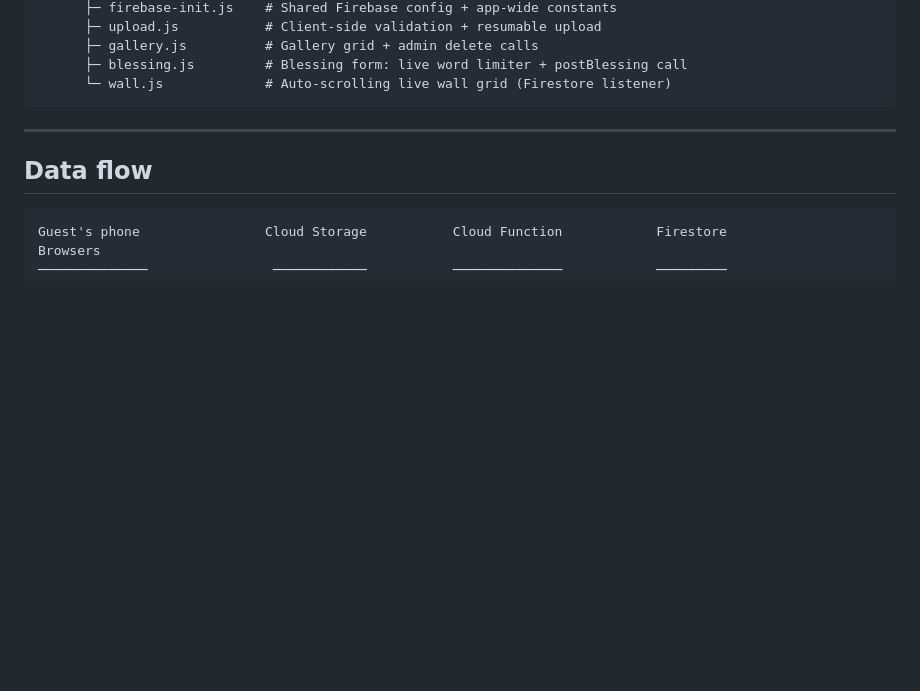
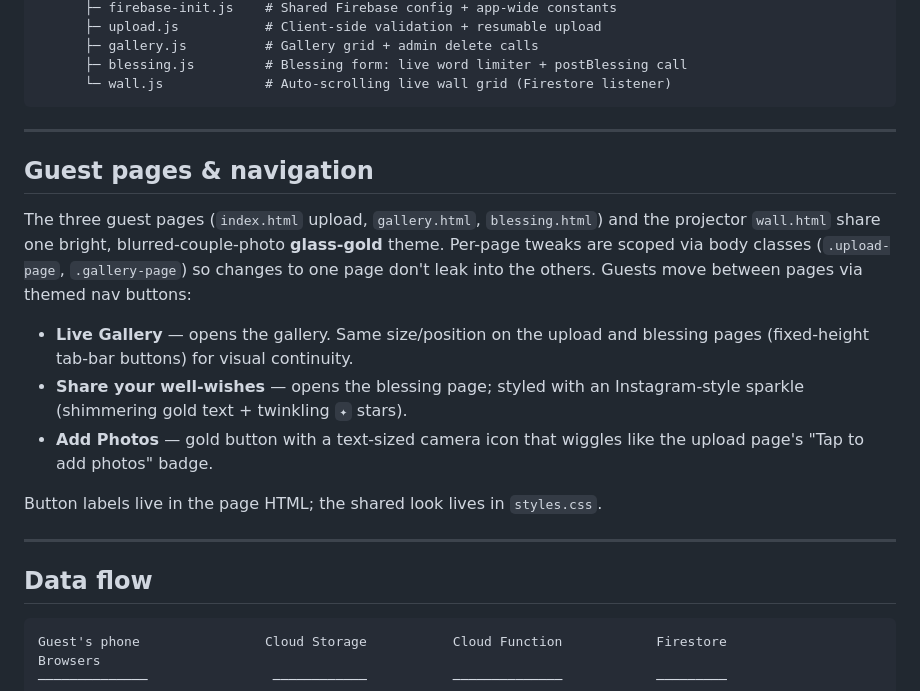
Before and after one commit to timothygey/wedding-photo-live-wall, a Markdown page: ARCHITECTURE.md, the part around the change. Drawn GitHub-style; blank space fills up the shorter version.

````diff
--- a/ARCHITECTURE.md
+++ b/ARCHITECTURE.md
@@ -65,6 +65,25 @@ wedding-app/
       ├─ blessing.js         # Blessing form: live word limiter + postBlessing call
       └─ wall.js             # Auto-scrolling live wall grid (Firestore listener)
 ```
+
+---
+
+## Guest pages & navigation
+
+The three guest pages (`index.html` upload, `gallery.html`, `blessing.html`) and
+the projector `wall.html` share one bright, blurred-couple-photo **glass-gold**
+theme. Per-page tweaks are scoped via body classes (`.upload-page`,
+`.gallery-page`) so changes to one page don't leak into the others. Guests move
+between pages via themed nav buttons:
+
+- **Live Gallery** — opens the gallery. Same size/position on the upload and
+  blessing pages (fixed-height tab-bar buttons) for visual continuity.
+- **Share your well-wishes** — opens the blessing page; styled with an
+  Instagram-style sparkle (shimmering gold text + twinkling `✦` stars).
+- **Add Photos** — gold button with a text-sized camera icon that wiggles like
+  the upload page's "Tap to add photos" badge.
+
+Button labels live in the page HTML; the shared look lives in `styles.css`.
 
 ---
 
````
Also changed, not shown: DEPLOYMENT.md (+1 -0 lines), README.md (+25 -14 lines).
